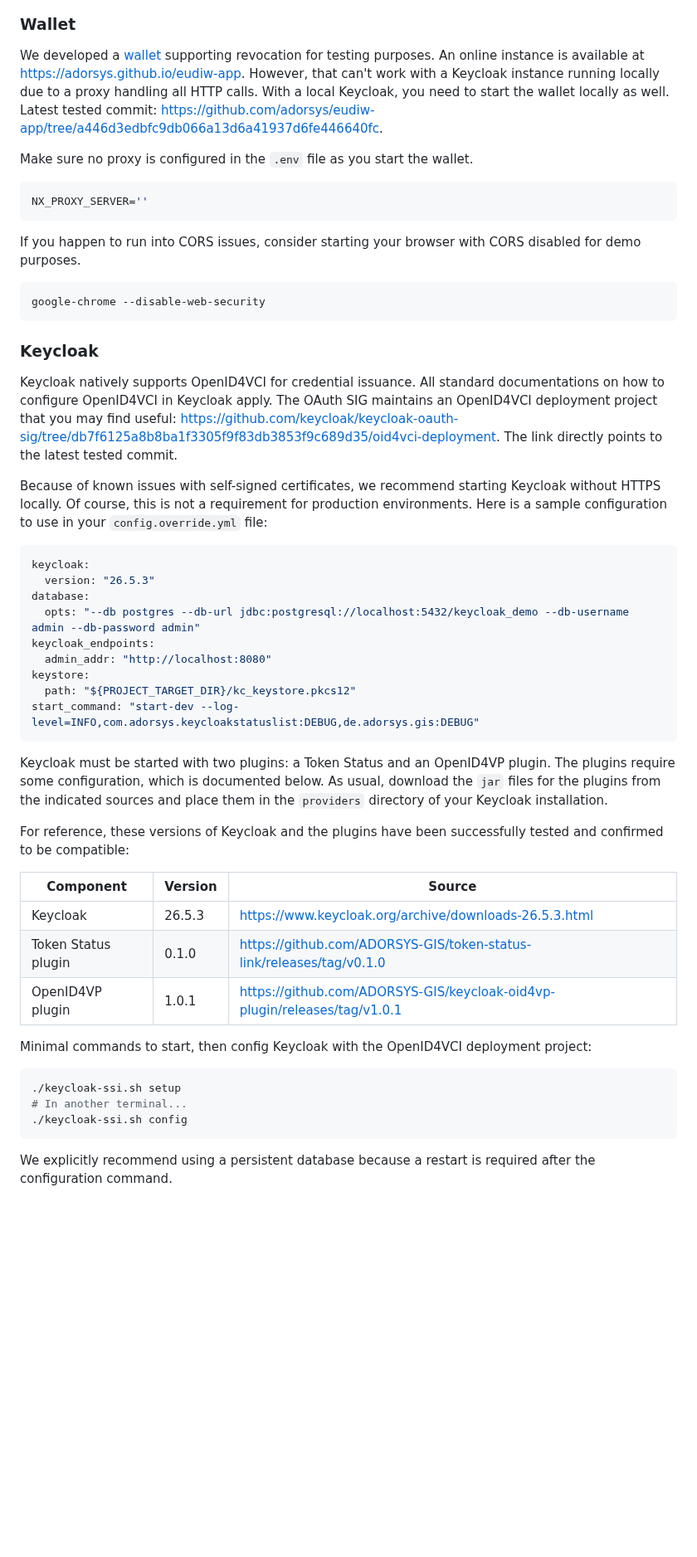
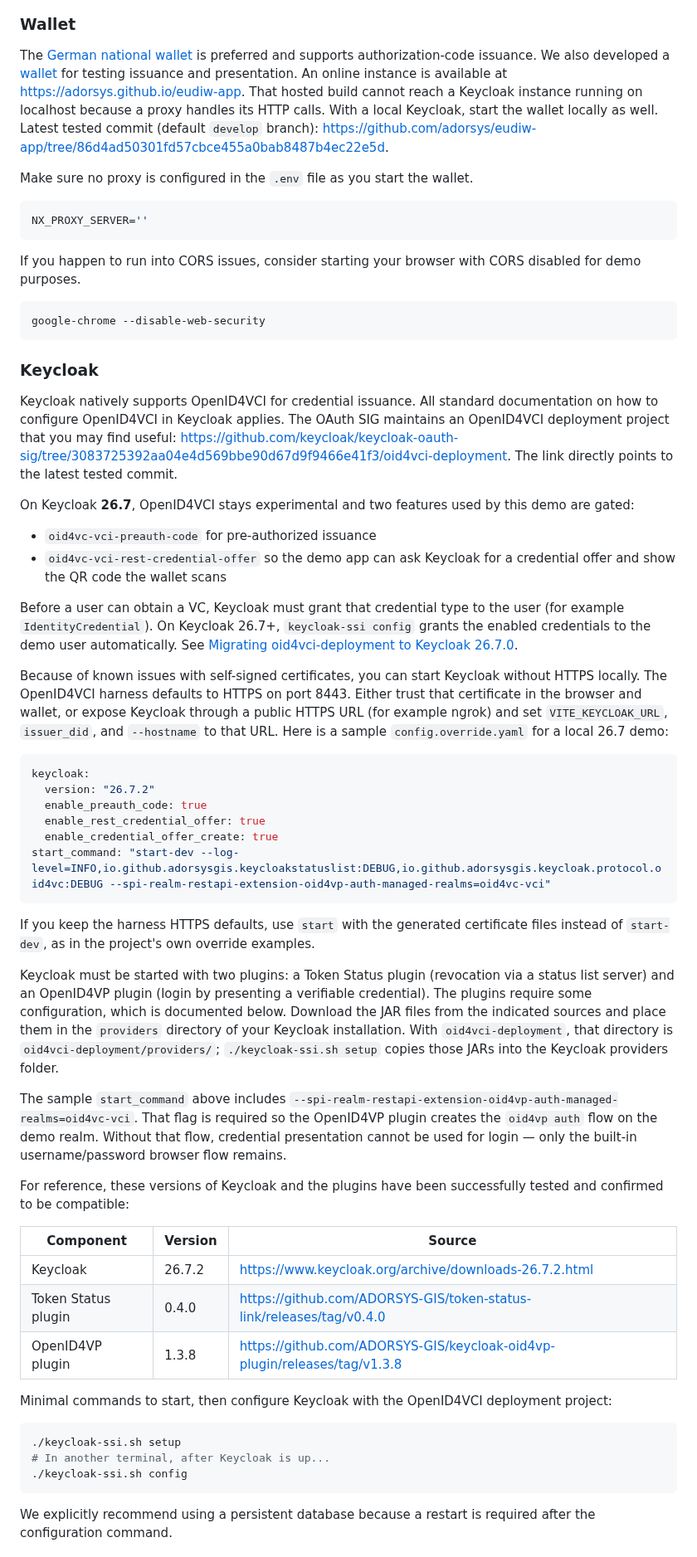
Before and after one commit to ADORSYS-GIS/token-status-link, a Markdown page: docs/credential-revocation-demo/setup.md, the part around one of its changes. Shown at 83% size. GitHub-like rendering; blank space fills up the shorter version.

Commit message:
Update credential revocation demo documentation (#135)
* Enhance credential revocation demo documentation

* Refine credential revocation demo documentation for clarity and accuracy

* Clarify references to the demo app in credential revocation documentation

* Move compatibility table back under Keycloak

* fix formatting check failure

* Update credential revocation demo documentation in the setup.md

* Refine wording in credential revocation demo setup documentation for clarity

* Update credential revocation demo setup documentation to improve clarity

````diff
--- a/docs/credential-revocation-demo/setup.md
+++ b/docs/credential-revocation-demo/setup.md
@@ -78,10 +84,11 @@ VITE_OID4VC_DEFAULT_CREDENTIAL_CONFIGURATION_ID=IdentityCredential
 
 ### Wallet
 
-We developed a [wallet](https://github.com/adorsys/eudiw-app) supporting revocation for testing purposes. An online
-instance is available at https://adorsys.github.io/eudiw-app. However, that can't work with a Keycloak instance running
-locally due to a proxy handling all HTTP calls. With a local Keycloak, you need to start the wallet locally as well.
-Latest tested commit: https://github.com/adorsys/eudiw-app/tree/a446d3edbfc9db066a13d6a41937d6fe446640fc.
+The [German national wallet](https://github.com/german-national-wallet) is preferred and supports authorization-code issuance. We also developed a
+[wallet](https://github.com/adorsys/eudiw-app) for testing issuance and presentation. An online instance
+is available at https://adorsys.github.io/eudiw-app. That hosted build cannot reach a Keycloak instance running on
+localhost because a proxy handles its HTTP calls. With a local Keycloak, start the wallet locally as well.
+Latest tested commit (default `develop` branch): https://github.com/adorsys/eudiw-app/tree/86d4ad50301fd57cbce455a0bab8487b4ec22e5d.
 
 Make sure no proxy is configured in the `.env` file as you start the wallet.
 
@@ -97,44 +104,63 @@ google-chrome --disable-web-security
 
 ### Keycloak
 
-Keycloak natively supports OpenID4VCI for credential issuance. All standard documentations on how to configure
-OpenID4VCI in Keycloak apply. The OAuth SIG maintains an OpenID4VCI deployment project that you may find
-useful: https://github.com/keycloak/keycloak-oauth-sig/tree/db7f6125a8b8ba1f3305f9f83db3853f9c689d35/oid4vci-deployment.
+Keycloak natively supports OpenID4VCI for credential issuance. All standard documentation on how to configure OpenID4VCI
+in Keycloak applies. The OAuth SIG maintains an OpenID4VCI deployment project that you may find useful:
+https://github.com/keycloak/keycloak-oauth-sig/tree/3083725392aa04e4d569bbe90d67d9f9466e41f3/oid4vci-deployment.
 The link directly points to the latest tested commit.
 
-Because of known issues with self-signed certificates, we recommend starting Keycloak without HTTPS locally. Of course,
-this is not a requirement for production environments. Here is a sample configuration to use in your
-`config.override.yml` file:
+On Keycloak **26.7**, OpenID4VCI stays experimental and two features used by this demo are gated:
+
+- `oid4vc-vci-preauth-code` for pre-authorized issuance
+- `oid4vc-vci-rest-credential-offer` so the demo app can ask Keycloak for a credential offer and show the QR code the
+  wallet scans
+
+Before a user can obtain a VC, Keycloak must grant that credential type to the user (for example
+`IdentityCredential`). On Keycloak 26.7+, `keycloak-ssi config` grants the enabled credentials to the demo user
+automatically. See
+[Migrating oid4vci-deployment to Keycloak 26.7.0](https://github.com/keycloak/keycloak-oauth-sig/blob/3083725392aa04e4d569bbe90d67d9f9466e41f3/oid4vci-deployment/docs/MIGRATION_26.7.md).
+
+Because of known issues with self-signed certificates, you can start Keycloak without HTTPS locally. The OpenID4VCI
+harness defaults to HTTPS on port 8443. Either trust that certificate in the browser and wallet, or expose Keycloak
+through a public HTTPS URL (for example ngrok) and set `VITE_KEYCLOAK_URL`, `issuer_did`, and `--hostname` to that
+URL. Here is a sample `config.override.yaml` for a local 26.7 demo:
 
 ```yaml
 keycloak:
-  version: "26.5.3"
-database:
-  opts: "--db postgres --db-url jdbc:postgresql://localhost:5432/keycloak_demo --db-username admin --db-password admin"
-keycloak_endpoints:
-  admin_addr: "http://localhost:8080"
-keystore:
-  path: "${PROJECT_TARGET_DIR}/kc_keystore.pkcs12"
-start_command: "start-dev --log-level=INFO,com.adorsys.keycloakstatuslist:DEBUG,de.adorsys.gis:DEBUG"
+  version: "26.7.2"
+  enable_preauth_code: true
+  enable_rest_credential_offer: true
+  enable_credential_offer_create: true
+start_command: "start-dev --log-level=INFO,io.github.adorsysgis.keycloakstatuslist:DEBUG,io.github.adorsysgis.keycloak.protocol.oid4vc:DEBUG --spi-realm-restapi-extension-oid4vp-auth-managed-realms=oid4vc-vci"
 ```
 
-Keycloak must be started with two plugins: a Token Status and an OpenID4VP plugin. The plugins require some
-configuration, which is documented below. As usual, download the `jar` files for the plugins from the indicated sources
-and place them in the `providers` directory of your Keycloak installation.
+If you keep the harness HTTPS defaults, use `start` with the generated certificate files instead of `start-dev`, as in
+the project's own override examples.
+
+Keycloak must be started with two plugins: a Token Status plugin (revocation via a status list server) and an OpenID4VP
+plugin (login by presenting a verifiable credential). The plugins require some configuration, which is documented
+below. Download the JAR files from the indicated sources and place them in the `providers` directory of your Keycloak
+installation. With `oid4vci-deployment`, that directory is `oid4vci-deployment/providers/`; `./keycloak-ssi.sh setup`
+copies those JARs into the Keycloak providers folder.
+
+The sample `start_command` above includes
+`--spi-realm-restapi-extension-oid4vp-auth-managed-realms=oid4vc-vci`. That flag is required so the OpenID4VP plugin
+creates the `oid4vp auth` flow on the demo realm. Without that flow, credential presentation cannot be used for login —
+only the built-in username/password browser flow remains.
 
 For reference, these versions of Keycloak and the plugins have been successfully tested and confirmed to be compatible:
 
 | Component           | Version | Source                                                                    |
 | ------------------- | ------- | ------------------------------------------------------------------------- |
-| Keycloak            | 26.5.3  | https://www.keycloak.org/archive/downloads-26.5.3.html                    |
-| Token Status plugin | 0.1.0   | https://github.com/ADORSYS-GIS/token-status-link/releases/tag/v0.1.0      |
-| OpenID4VP plugin    | 1.0.1   | https://github.com/ADORSYS-GIS/keycloak-oid4vp-plugin/releases/tag/v1.0.1 |
+| Keycloak            | 26.7.2  | https://www.keycloak.org/archive/downloads-26.7.2.html                    |
+| Token Status plugin | 0.4.0   | https://github.com/ADORSYS-GIS/token-status-link/releases/tag/v0.4.0      |
+| OpenID4VP plugin    | 1.3.8   | https://github.com/ADORSYS-GIS/keycloak-oid4vp-plugin/releases/tag/v1.3.8 |
 
-Minimal commands to start, then config Keycloak with the OpenID4VCI deployment project:
+Minimal commands to start, then configure Keycloak with the OpenID4VCI deployment project:
 
 ```sh
 ./keycloak-ssi.sh setup
-# In another terminal...
+# In another terminal, after Keycloak is up...
 ./keycloak-ssi.sh config
 ```
 
````
Also changed, not shown: other parts of docs/credential-revocation-demo/setup.md (+31 -15 lines), docs/credential-revocation-demo/assets/configure-oid4vp-authenticator.png (added), docs/credential-revocation-demo/assets/configure-sdjwt-authenticator.png (deleted), docs/credential-revocation-demo/assets/demo-app-mock-fe.png, docs/credential-revocation-demo/assets/sequence-diagram.png (added), 2 other files.
